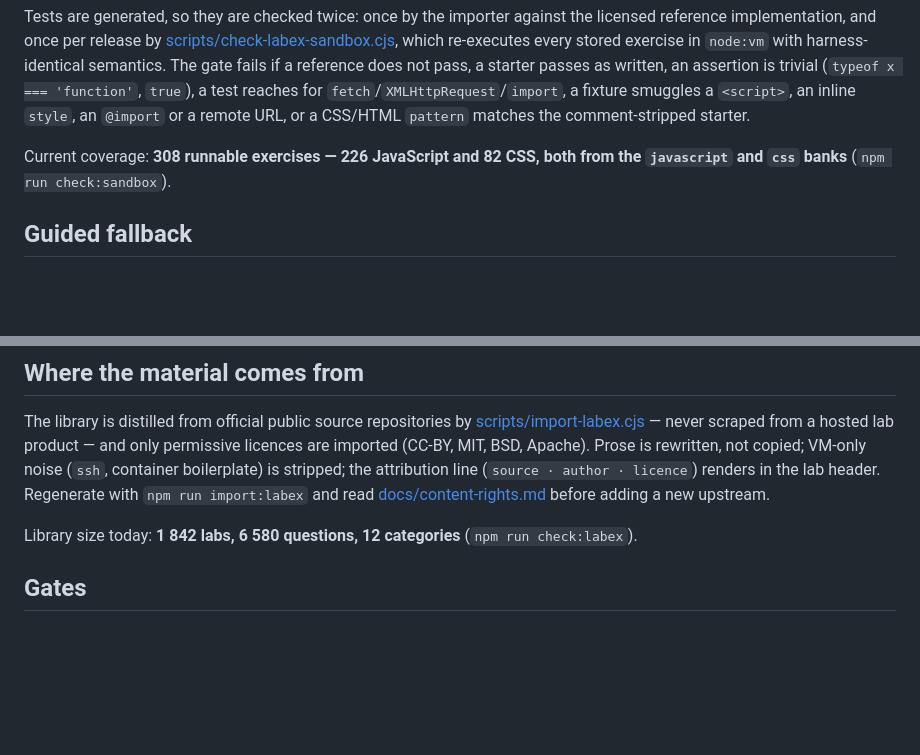
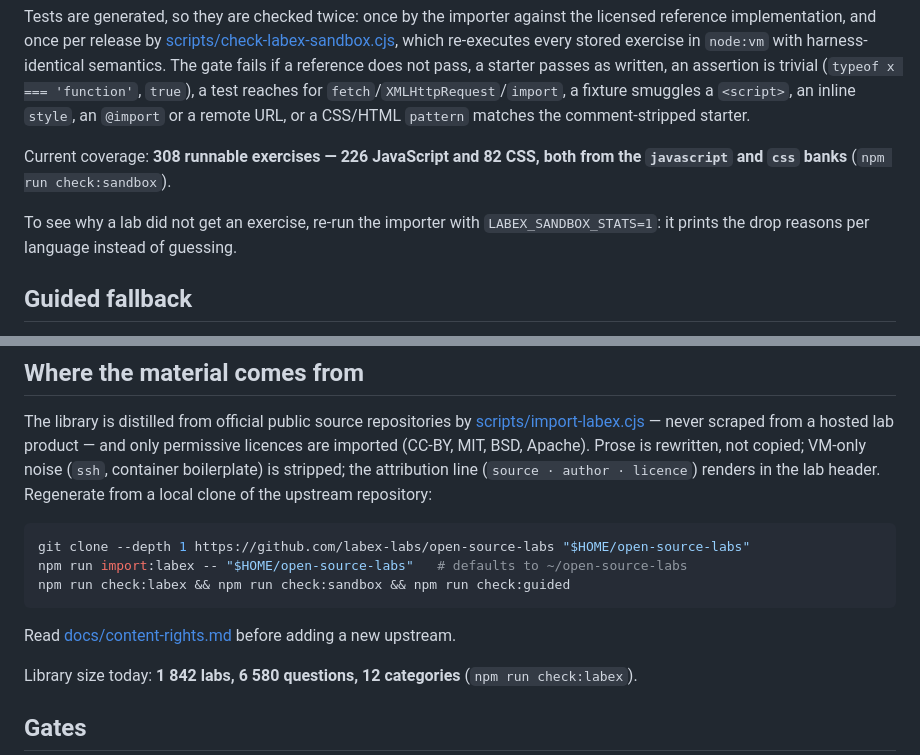
Before and after one commit to Kenanken49/bolingo_learn, a Markdown page: docs/hands-on-labs.md, 2 parts joined by grey strips. GitHub-like rendering; blank space fills up the shorter version.

Commit message:
Document how to regenerate the lab library and read the sandbox stats

````diff
--- a/docs/hands-on-labs.md
+++ b/docs/hands-on-labs.md
@@ -66,6 +66,10 @@ comment-stripped starter.
 Current coverage: **308 runnable exercises — 226 JavaScript and 82 CSS, both
 from the `javascript` and `css` banks** (`npm run check:sandbox`).
 
+To see why a lab did not get an exercise, re-run the importer with
+`LABEX_SANDBOX_STATS=1`: it prints the drop reasons per language instead of
+guessing.
+
 ## Guided fallback
 
 Labs in languages this build cannot execute on-device (Go, Python, Rust, React,
@@ -87,8 +91,16 @@ The library is distilled from official public source repositories by
 hosted lab product — and only permissive licences are imported (CC-BY, MIT, BSD,
 Apache). Prose is rewritten, not copied; VM-only noise (`ssh`, container
 boilerplate) is stripped; the attribution line (`source · author · licence`)
-renders in the lab header. Regenerate with `npm run import:labex` and read
-[docs/content-rights.md](content-rights.md) before adding a new upstream.
+renders in the lab header. Regenerate from a local clone of the upstream
+repository:
+
+```bash
+git clone --depth 1 https://github.com/labex-labs/open-source-labs "$HOME/open-source-labs"
+npm run import:labex -- "$HOME/open-source-labs"   # defaults to ~/open-source-labs
+npm run check:labex && npm run check:sandbox && npm run check:guided
+```
+
+Read [docs/content-rights.md](content-rights.md) before adding a new upstream.
 
 Library size today: **1 842 labs, 6 580 questions, 12 categories**
 (`npm run check:labex`).
````
